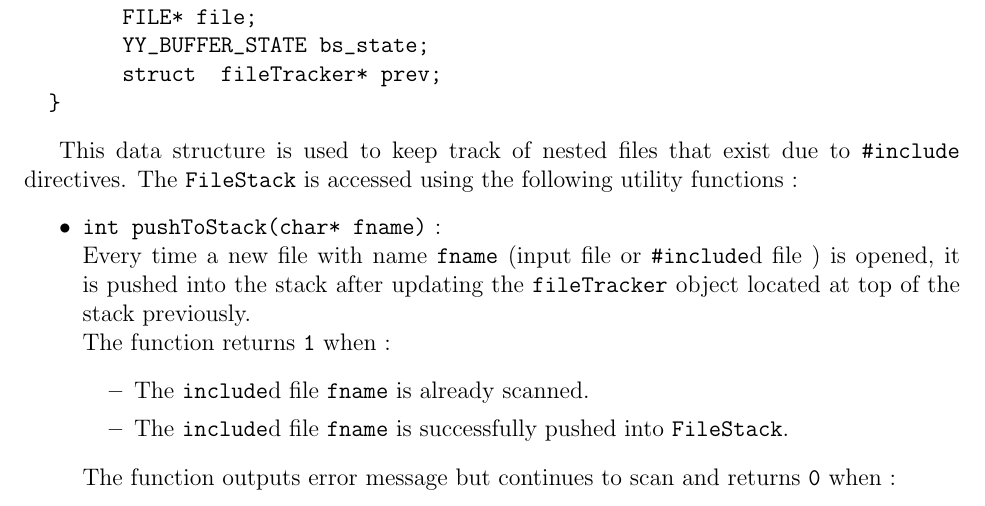
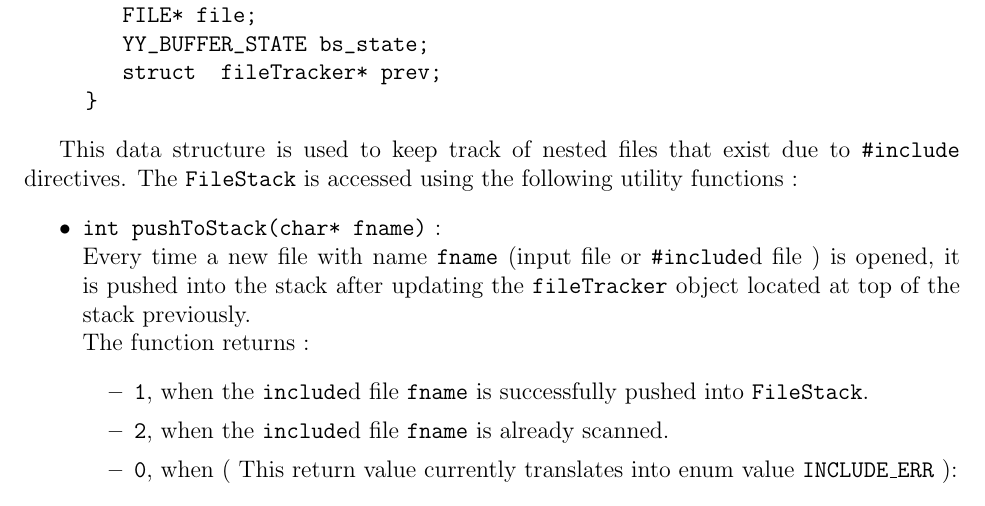
Before and after one commit to sbiswal92/Subset-C-Compiler, a LaTeX document (developers.tex): part of page 2 of 4, cut so that both start at the same text. Compiled offline with pdfLaTeX.

Commit message:
Part1: Lexer
Handling multiple same input files

```diff
--- a/developers.tex
+++ b/developers.tex
@@ -59,25 +59,24 @@ The scanner handles different categories of tokens :
 \label{FS}
 \texttt{FileStack} is a stack of \texttt{fileTracker} struct objects. \texttt{fileTracker} is a struct with definition:
 \begin{verbatim}
-struct  fileTracker{
+     struct  fileTracker{
         char* name;
         int current_line_no;
         FILE* file;
         YY_BUFFER_STATE bs_state;
         struct  fileTracker* prev;
-  }
+     }
 \end{verbatim}
 
 This data structure is used to keep track of nested files that exist due to \texttt{\#include} directives. The \texttt{FileStack} is accessed using the following utility functions :
 \begin{itemize}
 \item  \texttt{int pushToStack(char* fname)} :
 \\Every time a new file with name \texttt{fname} (input file or \texttt{\#include}d file ) is opened, it is pushed into the stack after updating the \texttt{fileTracker} object located at top of the stack previously.
-\\The function returns \texttt{1} when :
+\\The function returns  :
 \begin{itemize}
-\item The \texttt{include}d file \texttt{fname} is already scanned.
-\item The \texttt{include}d file \texttt{fname} is successfully pushed into \texttt{FileStack}.
-\end{itemize}
-The function outputs error message but continues to scan and returns \texttt{0} when :
+\item \texttt{1}, when the \texttt{include}d file \texttt{fname} is successfully pushed into \texttt{FileStack}.
+\item \texttt{2}, when the \texttt{include}d file \texttt{fname} is already scanned.
+\item \texttt{0}, when ( This return value currently translates into enum value \texttt{INCLUDE\_ERR} ):
 \begin{itemize}
 \item Cyclical dependency exists on \texttt{include}d files.
 \item Maximum depth of \texttt{FileStack} is reached.
```
Also changed, not shown: developers.tex (6 more changed lines), 1 other file.
